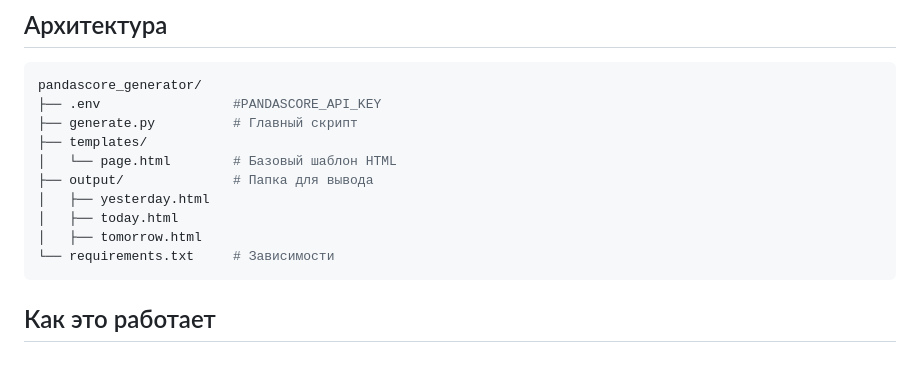
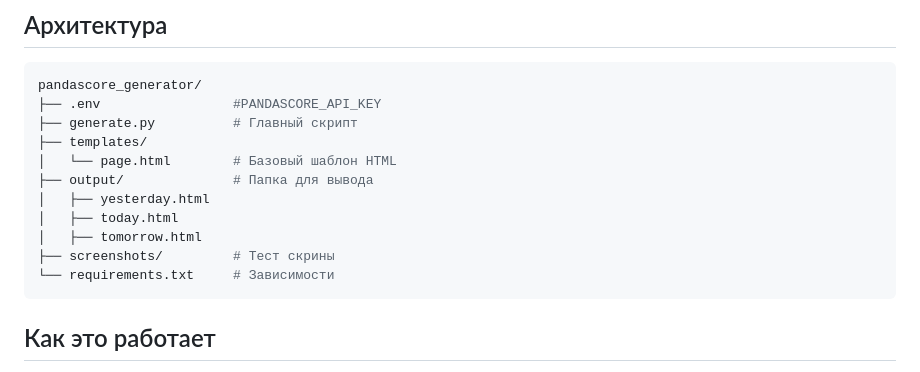
Before and after one commit to dominev/Pandascore-generator-api, a Markdown page: README.md, the part around the change. GitHub-like rendering.

````diff
--- a/README.md
+++ b/README.md
@@ -28,6 +28,7 @@ pandascore_generator/
 │   ├── yesterday.html
 │   ├── today.html
 │   ├── tomorrow.html
+├── screenshots/         # Тест скрины
 └── requirements.txt     # Зависимости
 ```
 
````
